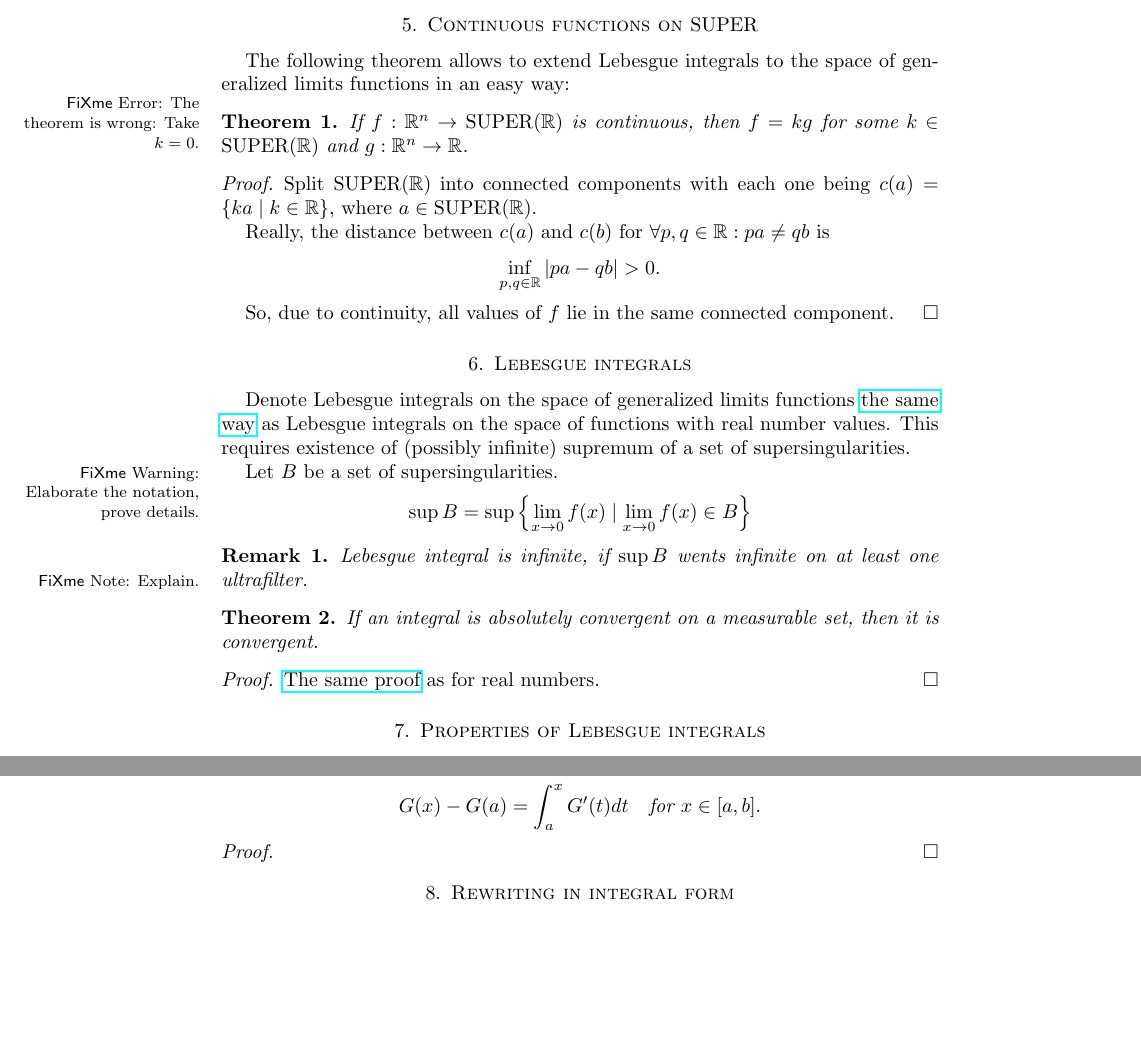
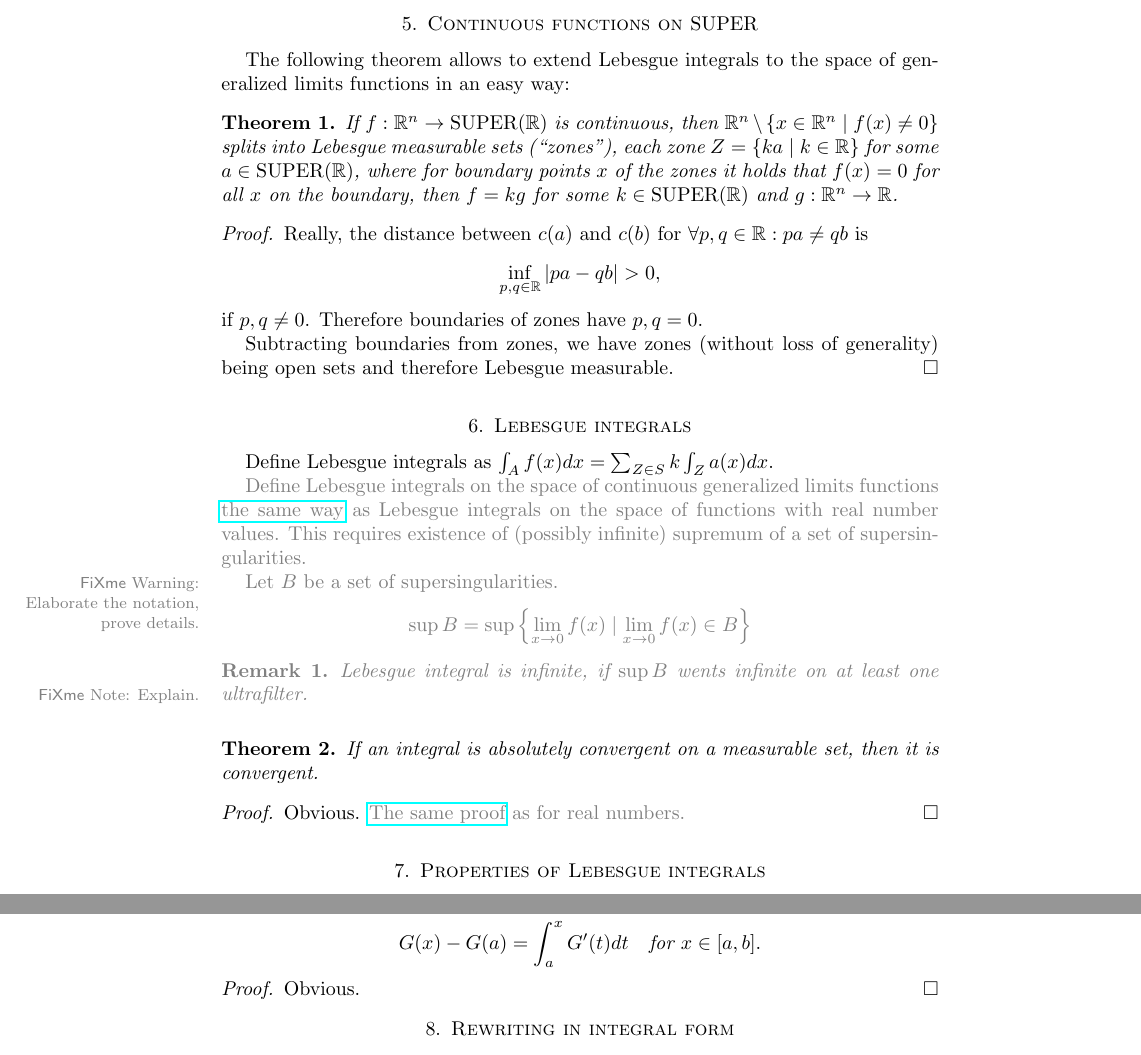
Before and after one commit to vporton/navier-stokes, a LaTeX paper (solution.tex): two parts of pages 2 and 3 of 3, joined at a grey line, cut so that both start at the same text, the shorter picture padded with empty space. Compiled offline with pdfLaTeX.

Commit message:
worked out Lebesgue integral through "zones"

```diff
--- a/solution.tex
+++ b/solution.tex
@@ -74,22 +74,23 @@ Each continuous function has an antiderivative and \href{https://chatgpt.com/s/t
 The following theorem allows to extend Lebesgue integrals to the space of generalized limits functions in an easy way:
 
 \begin{thm}
-\fxerror{The theorem is wrong: Take $k=0$.}
-If $f:\mathbb{R}^n\to\SUPER(\mathbb{R})$ is continuous, then $f=kg$ for some $k\in\SUPER(\mathbb{R})$ and $g:\mathbb{R}^n\to\mathbb{R}$.
+If $f:\mathbb{R}^n\to\SUPER(\mathbb{R})$ is continuous, then $\mathbb{R}^n\setminus\setcond{x\in\mathbb{R}^n}{f(x)\ne 0}$ splits into Lebesgue measurable sets (``zones''), each zone $Z=\setcond{ka}{k\in\mathbb{R}}$ for some $a\in\SUPER(\mathbb{R})$, where for boundary points~$x$ of the zones it holds that $f(x)=0$ for all $x$ on the boundary, then $f=kg$ for some $k\in\SUPER(\mathbb{R})$ and $g:\mathbb{R}^n\to\mathbb{R}$.
 \end{thm}
 
 \begin{proof}
-Split $\SUPER(\mathbb{R})$ into connected components with each one being~$c(a)=\setcond{ka}{k\in\mathbb{R}}$, where $a\in\SUPER(\mathbb{R})$.
+Really, the distance between $c(a)$ and $c(b)$ for $\forall p,q\in\mathbb{R}:pa\ne qb$ is
+\[ \inf_{p,q\in\mathbb{R}}|p a-q b| > 0, \]
+if $p,q\ne 0$. Therefore boundaries of zones have $p,q=0$.
 
-Really, the distance between $c(a)$ and $c(b)$ for $\forall p,q\in\mathbb{R}:pa\ne qb$ is
-\[ \inf_{p,q\in\mathbb{R}}|p a-q b| > 0. \]
-
-So, due to continuity, all values of~$f$ lie in the same connected component.
+Subtracting boundaries from zones, we have zones (without loss of generality) being open sets and therefore Lebesgue measurable.
 \end{proof}
 
 \section{Lebesgue integrals}
 
-Denote Lebesgue integrals on the space of generalized limits functions \href{https://chatgpt.com/s/t_6937850a6b68819190a49e130f270ddb}{the same way} as Lebesgue integrals on the space of functions with real number values. This requires existence of (possibly infinite) supremum of a set of supersingularities.
+Define Lebesgue integrals as $\int_A f(x) dx = \sum_{Z\in S}k\int_Z a(x) dx$.
+
+\begin{grayed}
+Define Lebesgue integrals on the space of continuous generalized limits functions \href{https://chatgpt.com/s/t_6937850a6b68819190a49e130f270ddb}{the same way} as Lebesgue integrals on the space of functions with real number values. This requires existence of (possibly infinite) supremum of a set of supersingularities.
 
 Let $B$ be a set of supersingularities.\fxwarning{Elaborate the notation, prove details.}
 \[ \sup B = \sup\setcond{\lim_{x\to 0} f(x)}{\lim_{x\to 0} f(x) \in B} \]
@@ -97,13 +98,17 @@ Let $B$ be a set of supersingularities.\fxwarning{Elaborate the notation, prove
 \begin{rem}
 Lebesgue integral is infinite, if $\sup B$ wents infinite on at least one ultrafilter.\fxnote{Explain.}
 \end{rem}
+\end{grayed}
 
 \begin{thm}
 If an integral is absolutely convergent on a measurable set, then it is convergent.
 \end{thm}
 
 \begin{proof}
+Obvious.
+\begin{grayed}
 \href{https://chatgpt.com/s/t_6937889e364881919fce0669e53a3115}{The same proof} as for real numbers.
+\end{grayed}
 \end{proof}
 
 \section{Properties of Lebesgue integrals}
@@ -122,7 +127,7 @@ then $F$ is absolutely continuous on $[a,b]$, differentiable almost everywhere o
 \end{thm}
 
 \begin{proof}
-
+Obvious.
 \end{proof}
 
 \section{Rewriting in integral form}
```
